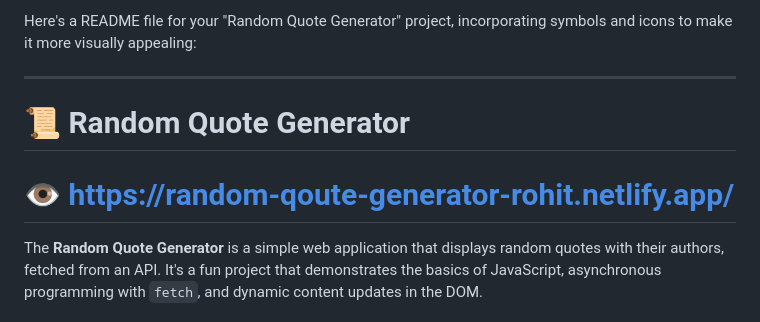
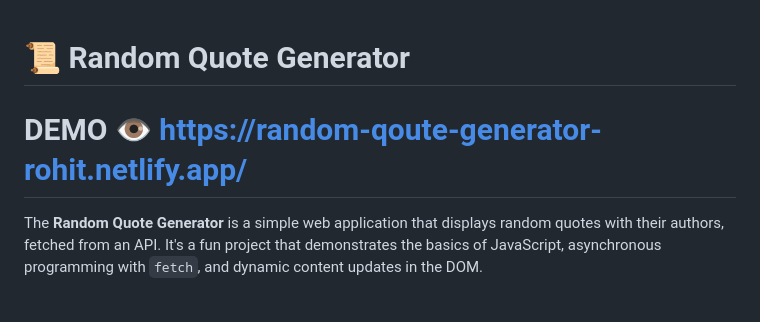
Before and after one commit to raizocoder/javascript-projects, a Markdown page: 7randomqoutegenerator/README.md, the part around the change. Rendered like a GitHub page.

```diff
--- a/7randomqoutegenerator/README.md
+++ b/7randomqoutegenerator/README.md
@@ -1,9 +1,5 @@
-Here's a README file for your "Random Quote Generator" project, incorporating symbols and icons to make it more visually appealing:
-
----
-
 # 📜 Random Quote Generator
-# 👁️  https://random-qoute-generator-rohit.netlify.app/
+# DEMO 👁️  https://random-qoute-generator-rohit.netlify.app/
 
 The **Random Quote Generator** is a simple web application that displays random quotes with their authors, fetched from an API. It's a fun project that demonstrates the basics of JavaScript, asynchronous programming with `fetch`, and dynamic content updates in the DOM.
 
```
